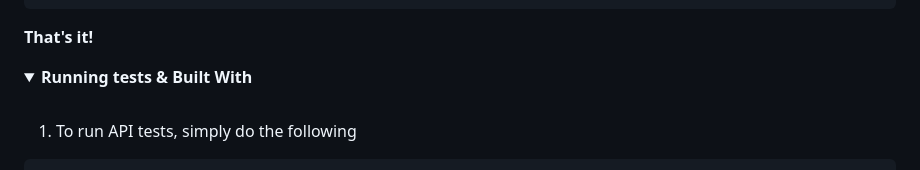
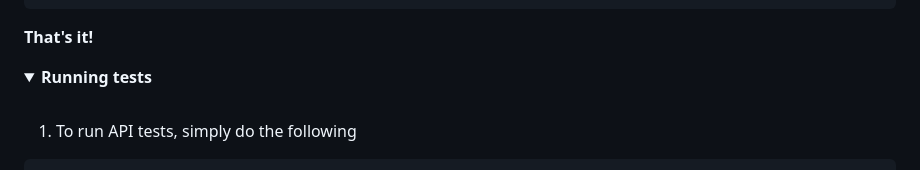
Before and after one commit to Mrakheen/Read-Odyssey-Travel-Forum-Webapp, a Markdown page: README.md, the part around the change. Rendered like a GitHub page; folded sections open.

```diff
--- a/README.md
+++ b/README.md
@@ -97,7 +97,7 @@ You can now view frontend in the browser.
 </details>
 
 <details>
- <summary><b>Running tests & Built With</b></summary>
+ <summary><b>Running tests</b></summary>
  <br />
 
 1. To run API tests, simply do the following
```
